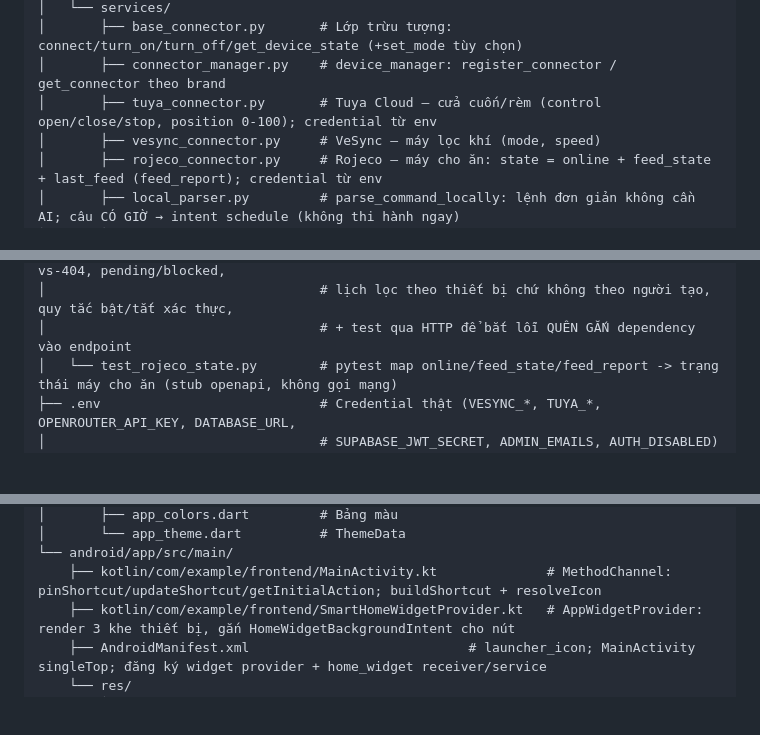
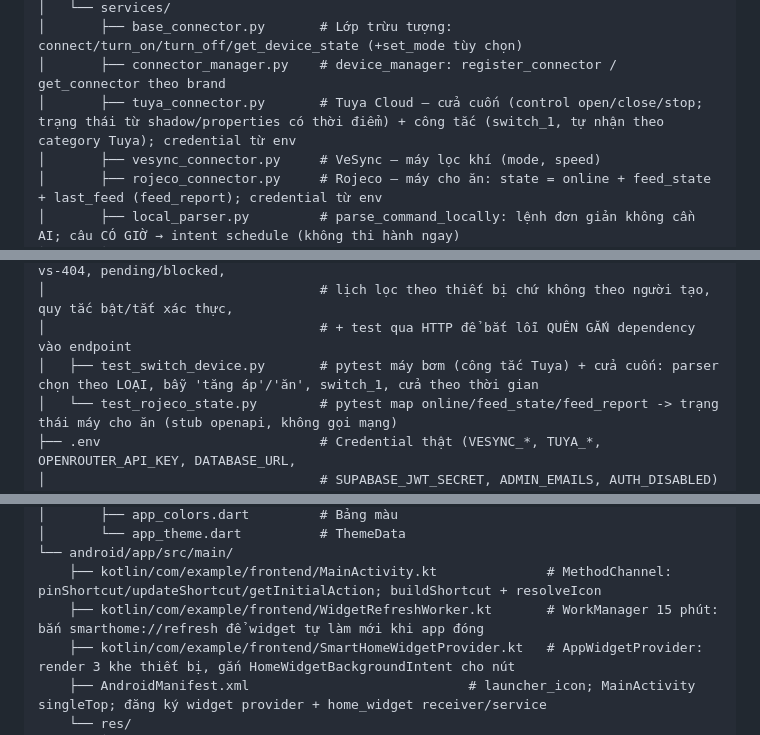
Before and after one commit to Vulong112200/SmartHomeProject, a Markdown page: .claude/docs/structure.md, 3 parts joined by grey strips. GitHub-like rendering; blank space fills up the shorter version.

```diff
--- a/.claude/docs/structure.md
+++ b/.claude/docs/structure.md
@@ -27,7 +27,7 @@ backend/
 │   └── services/
 │       ├── base_connector.py       # Lớp trừu tượng: connect/turn_on/turn_off/get_device_state (+set_mode tùy chọn)
 │       ├── connector_manager.py    # device_manager: register_connector / get_connector theo brand
-│       ├── tuya_connector.py       # Tuya Cloud — cửa cuốn/rèm (control open/close/stop, position 0-100); credential từ env
+│       ├── tuya_connector.py       # Tuya Cloud — cửa cuốn (control open/close/stop; trạng thái từ shadow/properties có thời điểm) + công tắc (switch_1, tự nhận theo category Tuya); credential từ env
 │       ├── vesync_connector.py     # VeSync — máy lọc khí (mode, speed)
 │       ├── rojeco_connector.py     # Rojeco — máy cho ăn: state = online + feed_state + last_feed (feed_report); credential từ env
 │       ├── local_parser.py         # parse_command_locally: lệnh đơn giản không cần AI; câu CÓ GIỜ → intent schedule (không thi hành ngay)
@@ -46,6 +46,7 @@ backend/
 │   ├── test_household_scope.py     # pytest ma trận quyền: device_query theo khu, 403-vs-404, pending/blocked,
 │                                   # lịch lọc theo thiết bị chứ không theo người tạo, quy tắc bật/tắt xác thực,
 │                                   # + test qua HTTP để bắt lỗi QUÊN GẮN dependency vào endpoint
+│   ├── test_switch_device.py       # pytest máy bơm (công tắc Tuya) + cửa cuốn: parser chọn theo LOẠI, bẫy 'tăng áp'/'ăn', switch_1, cửa theo thời gian
 │   └── test_rojeco_state.py        # pytest map online/feed_state/feed_report -> trạng thái máy cho ăn (stub openapi, không gọi mạng)
 ├── .env                            # Credential thật (VESYNC_*, TUYA_*, OPENROUTER_API_KEY, DATABASE_URL,
 │                                   # SUPABASE_JWT_SECRET, ADMIN_EMAILS, AUTH_DISABLED) — gitignored
@@ -100,6 +101,7 @@ frontend/
 │       └── app_theme.dart          # ThemeData
 └── android/app/src/main/
     ├── kotlin/com/example/frontend/MainActivity.kt              # MethodChannel: pinShortcut/updateShortcut/getInitialAction; buildShortcut + resolveIcon
+    ├── kotlin/com/example/frontend/WidgetRefreshWorker.kt       # WorkManager 15 phút: bắn smarthome://refresh để widget tự làm mới khi app đóng
     ├── kotlin/com/example/frontend/SmartHomeWidgetProvider.kt   # AppWidgetProvider: render 3 khe thiết bị, gắn HomeWidgetBackgroundIntent cho nút
     ├── AndroidManifest.xml                            # launcher_icon; MainActivity singleTop; đăng ký widget provider + home_widget receiver/service
     └── res/
```
Also changed, not shown: .claude/docs/features.md (+3 -2 lines), CLAUDE.md (+3 -3 lines).
